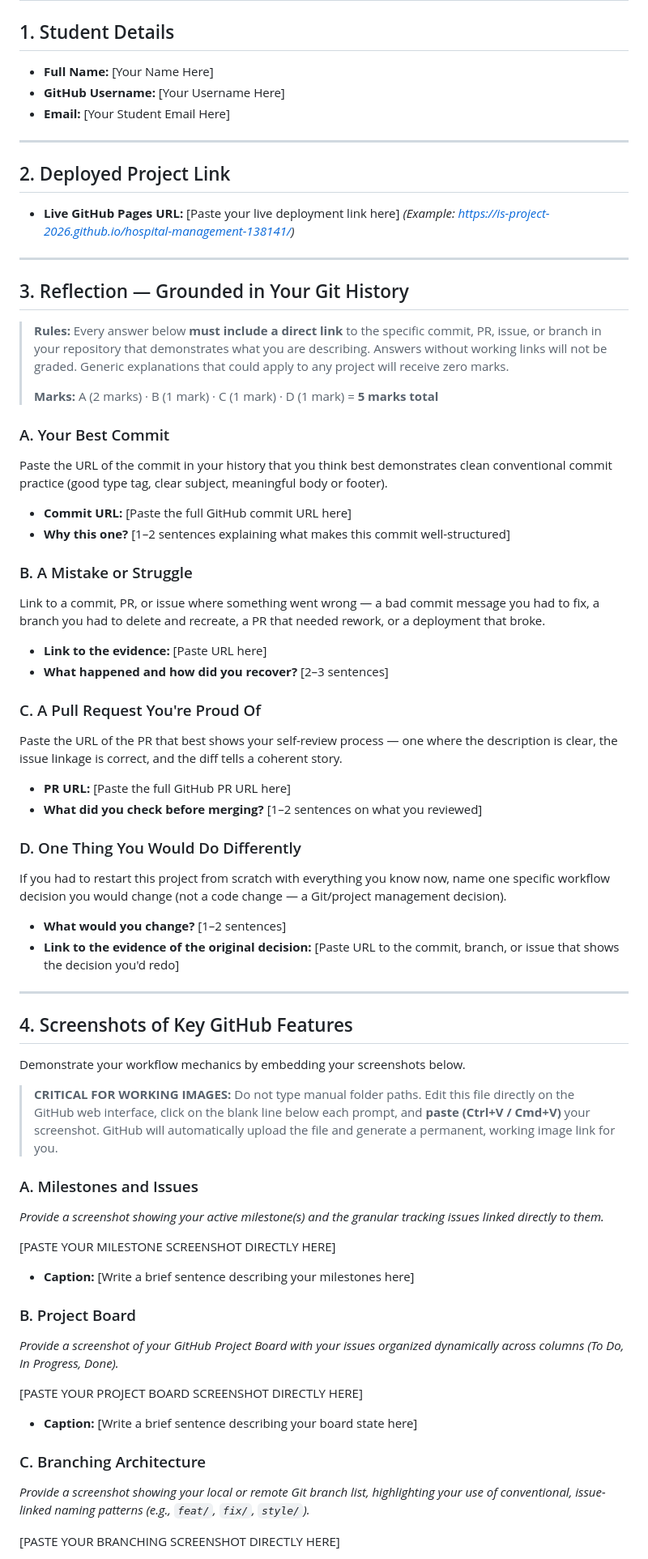
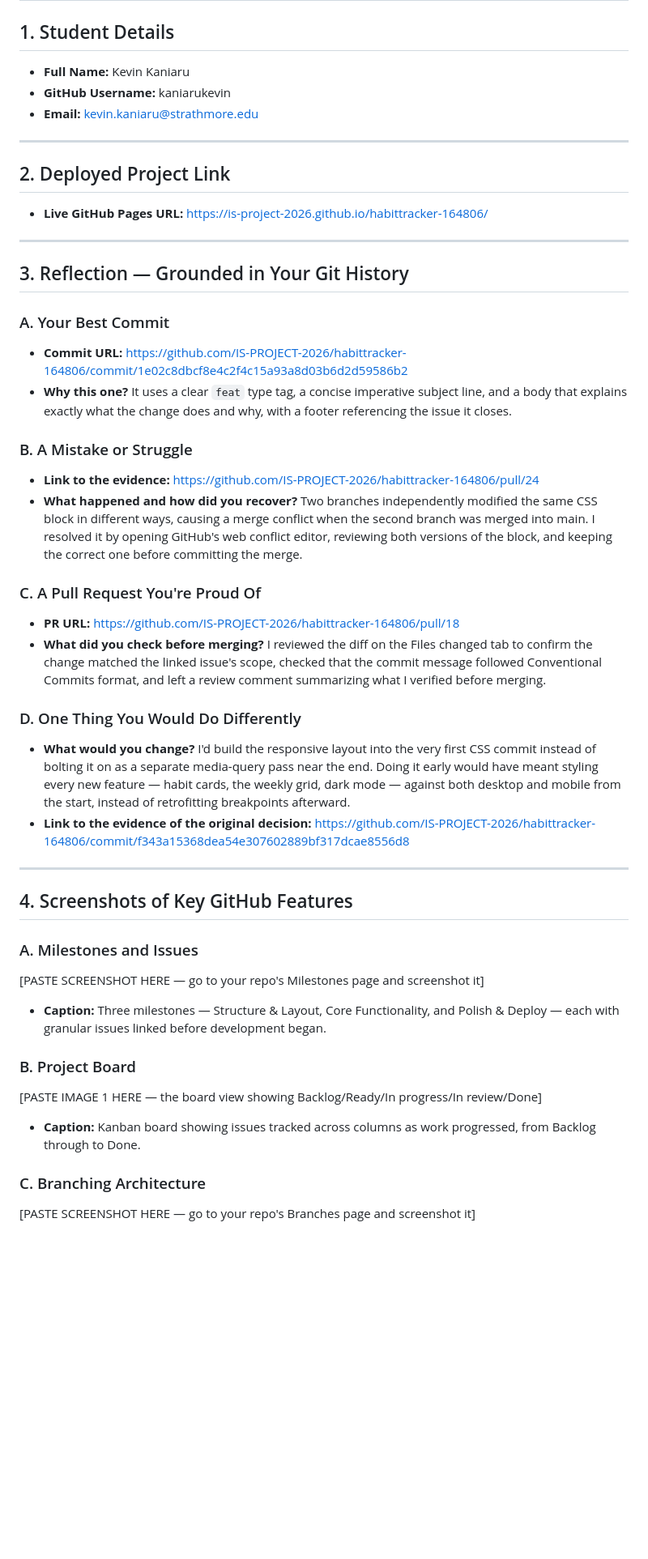
Before and after one commit to IS-PROJECT-2026/habittracker-164806, a Markdown page: submission.md, the part around one of its changes. Shown at 81% size. Drawn GitHub-style; blank space fills up the shorter version.

Commit message:
edit: complete the sumbission requirements

```diff
--- a/submission.md
+++ b/submission.md
@@ -2,77 +2,57 @@
 
 ## 1. Student Details
 
-- **Full Name:** [Your Name Here]
-- **GitHub Username:** [Your Username Here]
-- **Email:** [Your Student Email Here]
+- **Full Name:** Kevin Kaniaru
+- **GitHub Username:** kaniarukevin
+- **Email:** kevin.kaniaru@strathmore.edu
 
 ---
 
 ## 2. Deployed Project Link
 
-- **Live GitHub Pages URL:** [Paste your live deployment link here]
-  *(Example: https://is-project-2026.github.io/hospital-management-138141/)*
+- **Live GitHub Pages URL:** https://is-project-2026.github.io/habittracker-164806/
 
 ---
 
 ## 3. Reflection — Grounded in Your Git History
 
-> **Rules:** Every answer below **must include a direct link** to the specific commit, PR, issue, or branch in your repository that demonstrates what you are describing. Answers without working links will not be graded. Generic explanations that could apply to any project will receive zero marks.
->
-> **Marks:** A (2 marks) · B (1 mark) · C (1 mark) · D (1 mark) = **5 marks total**
-
 ### A. Your Best Commit
 
-Paste the URL of the commit in your history that you think best demonstrates clean conventional commit practice (good type tag, clear subject, meaningful body or footer).
-
-- **Commit URL:** [Paste the full GitHub commit URL here]
-- **Why this one?** [1–2 sentences explaining what makes this commit well-structured]
+- **Commit URL:** https://github.com/IS-PROJECT-2026/habittracker-164806/commit/1e02c8dbcf8e4c2f4c15a93a8d03b6d2d59586b2
+- **Why this one?** It uses a clear `feat` type tag, a concise imperative subject line, and a body that explains exactly what the change does and why, with a footer referencing the issue it closes.
 
 ### B. A Mistake or Struggle
 
-Link to a commit, PR, or issue where something went wrong — a bad commit message you had to fix, a branch you had to delete and recreate, a PR that needed rework, or a deployment that broke.
-
-- **Link to the evidence:** [Paste URL here]
-- **What happened and how did you recover?** [2–3 sentences]
+- **Link to the evidence:** https://github.com/IS-PROJECT-2026/habittracker-164806/pull/24
+- **What happened and how did you recover?** Two branches independently modified the same CSS block in different ways, causing a merge conflict when the second branch was merged into main. I resolved it by opening GitHub's web conflict editor, reviewing both versions of the block, and keeping the correct one before committing the merge.
 
 ### C. A Pull Request You're Proud Of
 
-Paste the URL of the PR that best shows your self-review process — one where the description is clear, the issue linkage is correct, and the diff tells a coherent story.
-
-- **PR URL:** [Paste the full GitHub PR URL here]
-- **What did you check before merging?** [1–2 sentences on what you reviewed]
+- **PR URL:** https://github.com/IS-PROJECT-2026/habittracker-164806/pull/18
+- **What did you check before merging?** I reviewed the diff on the Files changed tab to confirm the change matched the linked issue's scope, checked that the commit message followed Conventional Commits format, and left a review comment summarizing what I verified before merging.
 
 ### D. One Thing You Would Do Differently
 
-If you had to restart this project from scratch with everything you know now, name one specific workflow decision you would change (not a code change — a Git/project management decision).
-
-- **What would you change?** [1–2 sentences]
-- **Link to the evidence of the original decision:** [Paste URL to the commit, branch, or issue that shows the decision you'd redo]
+- **What would you change?** I'd build the responsive layout into the very first CSS commit instead of bolting it on as a separate media-query pass near the end. Doing it early would have meant styling every new feature — habit cards, the weekly grid, dark mode — against both desktop and mobile from the start, instead of retrofitting breakpoints afterward.
+- **Link to the evidence of the original decision:** https://github.com/IS-PROJECT-2026/habittracker-164806/commit/f343a15368dea54e307602889bf317dcae8556d8
 
 ---
 
 ## 4. Screenshots of Key GitHub Features
 
-Demonstrate your workflow mechanics by embedding your screenshots below.
+### A. Milestones and Issues
 
-> **CRITICAL FOR WORKING IMAGES:** Do not type manual folder paths. Edit this file directly on the GitHub web interface, click on the blank line below each prompt, and **paste (Ctrl+V / Cmd+V)** your screenshot. GitHub will automatically upload the file and generate a permanent, working image link for you.
+[PASTE SCREENSHOT HERE — go to your repo's Milestones page and screenshot it]
 
-### A. Milestones and Issues
-*Provide a screenshot showing your active milestone(s) and the granular tracking issues linked directly to them.*
-
-[PASTE YOUR MILESTONE SCREENSHOT DIRECTLY HERE]
-
-* **Caption:** [Write a brief sentence describing your milestones here]
+* **Caption:** Three milestones — Structure & Layout, Core Functionality, and Polish & Deploy — each with granular issues linked before development began.
 
 ### B. Project Board
-*Provide a screenshot of your GitHub Project Board with your issues organized dynamically across columns (To Do, In Progress, Done).*
 
-[PASTE YOUR PROJECT BOARD SCREENSHOT DIRECTLY HERE]
+[PASTE IMAGE 1 HERE — the board view showing Backlog/Ready/In progress/In review/Done]
 
-* **Caption:** [Write a brief sentence describing your board state here]
+* **Caption:** Kanban board showing issues tracked across columns as work progressed, from Backlog through to Done.
 
 ### C. Branching Architecture
-*Provide a screenshot showing your local or remote Git branch list, highlighting your use of conventional, issue-linked naming patterns (e.g., `feat/`, `fix/`, `style/`).*
 
-[PASTE YOUR BRANCHING SCREENSHOT DIRECTLY HERE]
+[PASTE SCREENSHOT HERE — go to your repo's Branches page and screenshot it]
 
```
Also changed, not shown: other parts of submission.md (+19 -32 lines).
